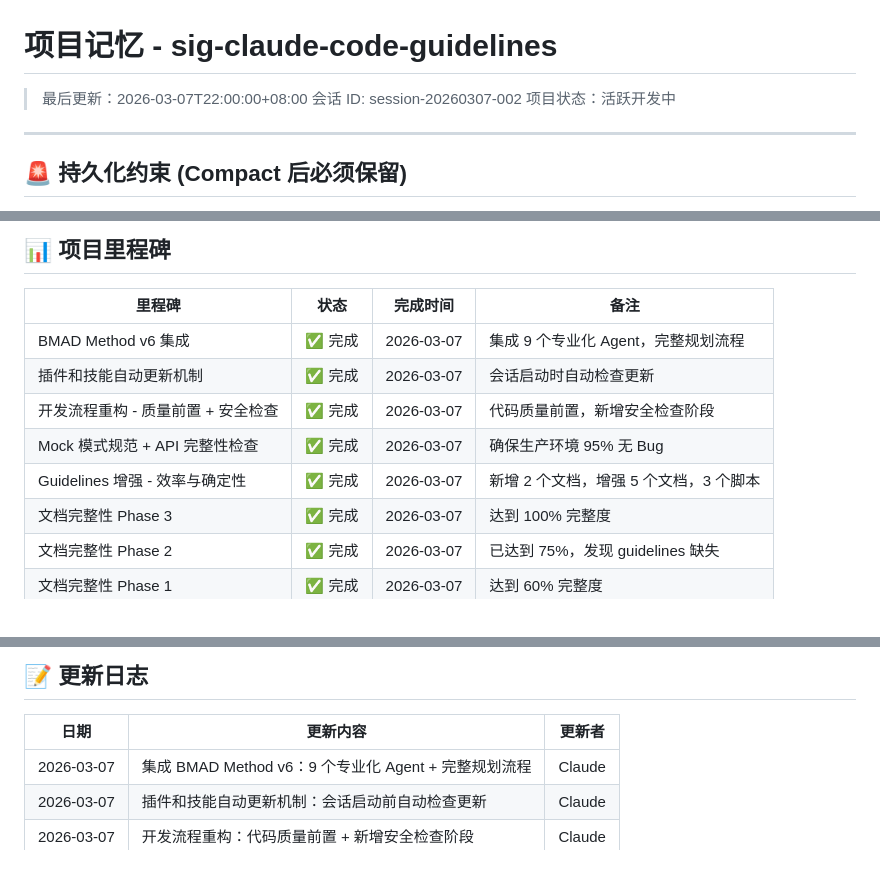
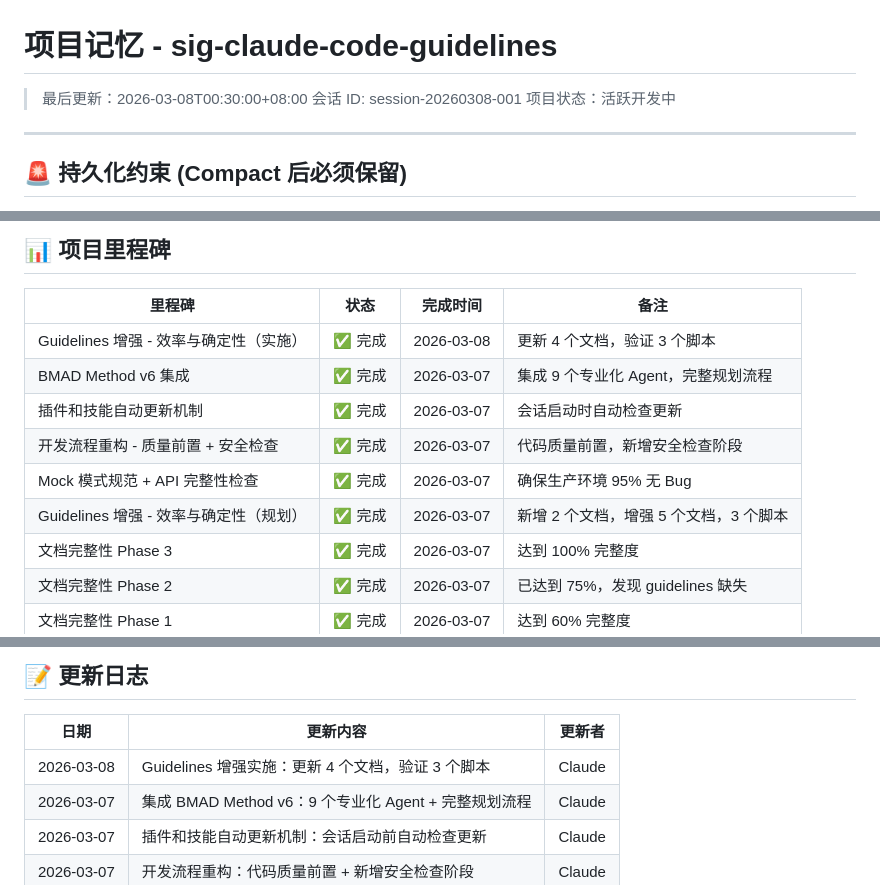
Before and after one commit to welleelin/siginfo-claude-code-guidelines, a Markdown page: MEMORY.md, 3 parts joined by grey strips. Drawn GitHub-style.

Commit message:
docs: 更新 MEMORY.md 记录 Guidelines 增强实施完成
- 新增里程碑：Guidelines 增强 - 效率与确定性（实施）
- 更新日志：记录 4 个文档更新和 3 个脚本验证
- 更新会话信息：2026-03-08

实施内容：
1. 更新 guidelines/05-QUALITY_GATE.md（增加第 8 项）
2. 更新 guidelines/02-TDD_WORKFLOW.md（增加确定性测试原则）
3. 更新 guidelines/13-COLLABORATION_EFFICIENCY.md（日期）
4. 更新 guidelines/14-DETERMINISTIC_DEVELOPMENT.md（日期）
5. 验证 3 个自动化脚本已存在且可执行

```diff
--- a/MEMORY.md
+++ b/MEMORY.md
@@ -1,7 +1,7 @@
 # 项目记忆 - sig-claude-code-guidelines
 
-> 最后更新：2026-03-07T22:00:00+08:00
-> 会话 ID: session-20260307-002
+> 最后更新：2026-03-08T00:30:00+08:00
+> 会话 ID: session-20260308-001
 > 项目状态：活跃开发中
 
 ---
@@ -91,11 +91,12 @@
 
 | 里程碑 | 状态 | 完成时间 | 备注 |
 |--------|------|---------|------|
+| Guidelines 增强 - 效率与确定性（实施） | ✅ 完成 | 2026-03-08 | 更新 4 个文档，验证 3 个脚本 |
 | BMAD Method v6 集成 | ✅ 完成 | 2026-03-07 | 集成 9 个专业化 Agent，完整规划流程 |
 | 插件和技能自动更新机制 | ✅ 完成 | 2026-03-07 | 会话启动时自动检查更新 |
 | 开发流程重构 - 质量前置 + 安全检查 | ✅ 完成 | 2026-03-07 | 代码质量前置，新增安全检查阶段 |
 | Mock 模式规范 + API 完整性检查 | ✅ 完成 | 2026-03-07 | 确保生产环境 95% 无 Bug |
-| Guidelines 增强 - 效率与确定性 | ✅ 完成 | 2026-03-07 | 新增 2 个文档，增强 5 个文档，3 个脚本 |
+| Guidelines 增强 - 效率与确定性（规划） | ✅ 完成 | 2026-03-07 | 新增 2 个文档，增强 5 个文档，3 个脚本 |
 | 文档完整性 Phase 3 | ✅ 完成 | 2026-03-07 | 达到 100% 完整度 |
 | 文档完整性 Phase 2 | ✅ 完成 | 2026-03-07 | 已达到 75%，发现 guidelines 缺失 |
 | 文档完整性 Phase 1 | ✅ 完成 | 2026-03-07 | 达到 60% 完整度 |
@@ -447,6 +448,7 @@ gh search code "zustand create" --language=typescript --limit 3
 
 | 日期 | 更新内容 | 更新者 |
 |------|---------|--------|
+| 2026-03-08 | Guidelines 增强实施：更新 4 个文档，验证 3 个脚本 | Claude |
 | 2026-03-07 | 集成 BMAD Method v6：9 个专业化 Agent + 完整规划流程 | Claude |
 | 2026-03-07 | 插件和技能自动更新机制：会话启动前自动检查更新 | Claude |
 | 2026-03-07 | 开发流程重构：代码质量前置 + 新增安全检查阶段 | Claude |
```
